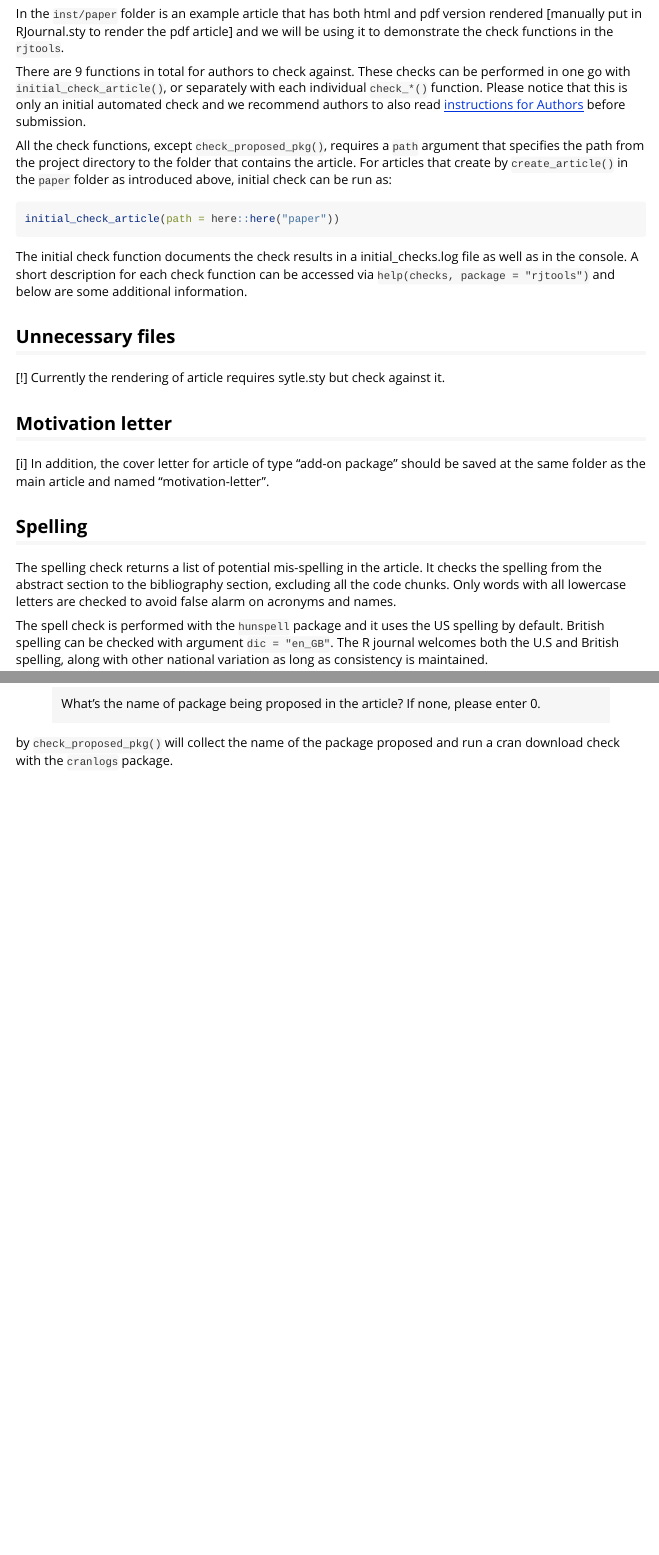
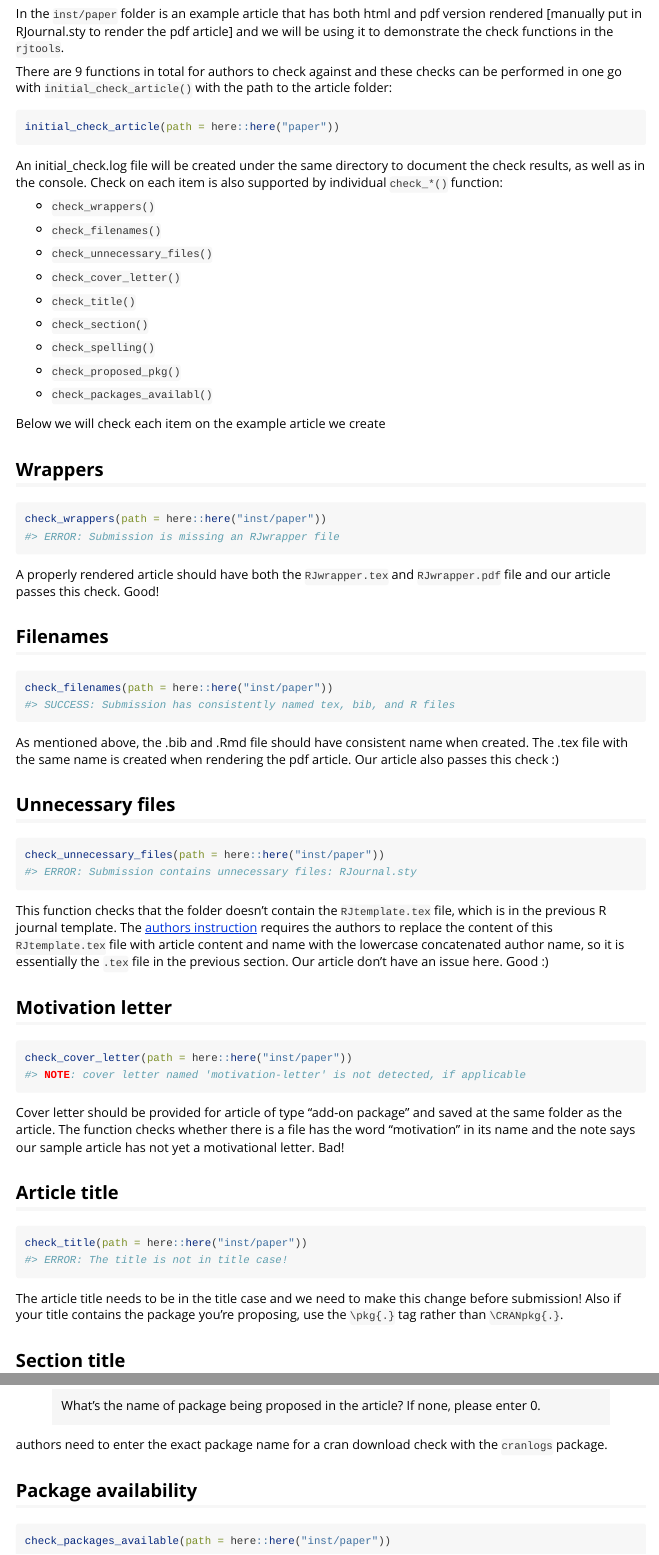
Before and after one commit to rjournal/rjtools, an R Markdown document (vignettes/create_article.Rmd): the page in a window 1100 px wide, from 870 px down, and a second part further down, joined at a grey line. Rendered offline with R 4.5, knitr and Pandoc, with nearby package versions; some code elsewhere in the file could not run offline.

Commit message:
vig almost done

````diff
--- a/vignettes/create_article.Rmd
+++ b/vignettes/create_article.Rmd
@@ -55,21 +56,65 @@ In the `inst/paper` folder is an example article that has both html and pdf vers
 <!-- The properly rendered article should have `sample-article.tex` as the tex file, `RJwrapper.pdf` as the pdf document, `sample-article.R` that contains all the R codes in the Rmd file for reproducibility, and `sample-article.html` as the distill web article. -->
 
 
-There are 9 functions in total for authors to check against. These checks can be performed in one go with `initial_check_article()`, or separately with each individual `check_*()` function. Please notice that this is only an initial automated check and we recommend authors to also read [instructions for Authors](https://journal.r-project.org/share/author-guide.pdf) before submission.
-
-All the check functions, except `check_proposed_pkg()`, requires a `path` argument that specifies the path from the project directory to the folder that contains the article. For articles that create by `create_article()` in the `paper` folder as introduced above, initial check can be run as:
+There are 9 functions in total for authors to check against and these checks can be performed in one go with `initial_check_article()` with the path to the article folder:
 
 ```{r eval = FALSE}
 initial_check_article(path = here::here("paper"))
 ```
 
-The initial check function documents the check results in a initial_checks.log file as well as in the console. A short description for each check function can be accessed via `help(checks, package = "rjtools")` and below are some additional information.
+An initial_check.log file will be created under the same directory to document the check results, as well as in the console. Check on each item is also supported by individual `check_*()` function:
+
+  - `check_wrappers()`
+  - `check_filenames()`
+  - `check_unnecessary_files()`
+  - `check_cover_letter()`
+
+  - `check_title()`
+  - `check_section()`
+  - `check_spelling()`
+  - `check_proposed_pkg()`
+  - `check_packages_availabl()`
+
+Below we will check each item on the example article we create
+
+## Wrappers
+
+```{r}
+check_wrappers(path = here::here("inst/paper"))
+```
+
+A properly rendered article should have both the `RJwrapper.tex` and `RJwrapper.pdf` file and our article passes this check. Good!
+
+## Filenames
+
+```{r}
+check_filenames(path = here::here("inst/paper"))
+```
+
+As mentioned above, the .bib and .Rmd file should have consistent name when created. The .tex file with the same name is created when rendering the pdf article. Our article also passes this check :)
 
 ## Unnecessary files
 
-[!] Currently the rendering of article requires sytle.sty but check against it.
+```{r}
+check_unnecessary_files(path = here::here("inst/paper"))
+```
+
+This function checks that the folder doesn't contain the `RJtemplate.tex` file, which is in the previous R journal template. The [authors instruction](https://journal.r-project.org/share/author-guide.pdf) requires the authors to replace the content of this `RJtemplate.tex` file with article content and name with the lowercase concatenated author name, so it is essentially the `.tex` file in the previous section. Our article don't have an issue here. Good :)
 
 ## Motivation letter
 
-[i] In addition, the cover letter for article of type "add-on package" should be saved at the same folder as the main article and named "motivation-letter".
+```{r}
+check_cover_letter(path = here::here("inst/paper"))
+```
 
+Cover letter should be provided for article of type "add-on package" and saved at the same folder as the article. The function checks whether there is a file has the word "motivation" in its name and the note says our sample article has not yet a motivational letter. Bad!
+
+## Article title
+
+```{r}
+check_title(path = here::here("inst/paper"))
+```
+
+The article title needs to be in the title case and we need to make this change before submission! Also if your title contains the package you're proposing, use the `\pkg{.}` tag rather than `\CRANpkg{.}`.
+
+## Section title
@@ -76,6 +127,7 @@ The initial check function documents the check results in a initial_checks.log f
 
 ## Spelling
 
-The spelling check returns a list of potential mis-spelling in the article. It checks the spelling from the abstract section to the bibliography section, excluding all the  code chunks. Only words with all lowercase letters are checked to avoid false alarm on  acronyms and names.
+```{r}
+check_spelling(path = here::here("inst/paper"))
+```
 
-The spell check is performed with the `hunspell` package and it uses the US spelling by default. British spelling can be checked with argument `dic = "en_GB"`. The R journal welcomes both the U.S and British spelling, along with other national variation as long as consistency is maintained.
@@ -86,4 +146,13 @@ Ideally, the package proposed in an R journal article should be available on CRA
 
   > What's the name of package being proposed in the article? If none, please enter 0.
 
-by `check_proposed_pkg()` will collect the name of the package proposed and run a cran download check with the `cranlogs` package.
+authors need to enter the exact package name for a cran download check with the `cranlogs` package.
+
+## Package availability
+
+```{r eval = FALSE}
+check_packages_available(path = here::here("inst/paper"))
+```
+
+
+<!-- Notice that this is only an initial automated check and we recommend authors to also read [instructions for Authors](https://journal.r-project.org/share/author-guide.pdf) before submission. The initial check function documents the check results in a initial_checks.log file as well as in the console. A short description for each check function can be accessed via `help(checks, package = "rjtools")` and below are some additional information.  -->
````
Also changed, not shown: vignettes/create_article.Rmd (17 more changed lines).
